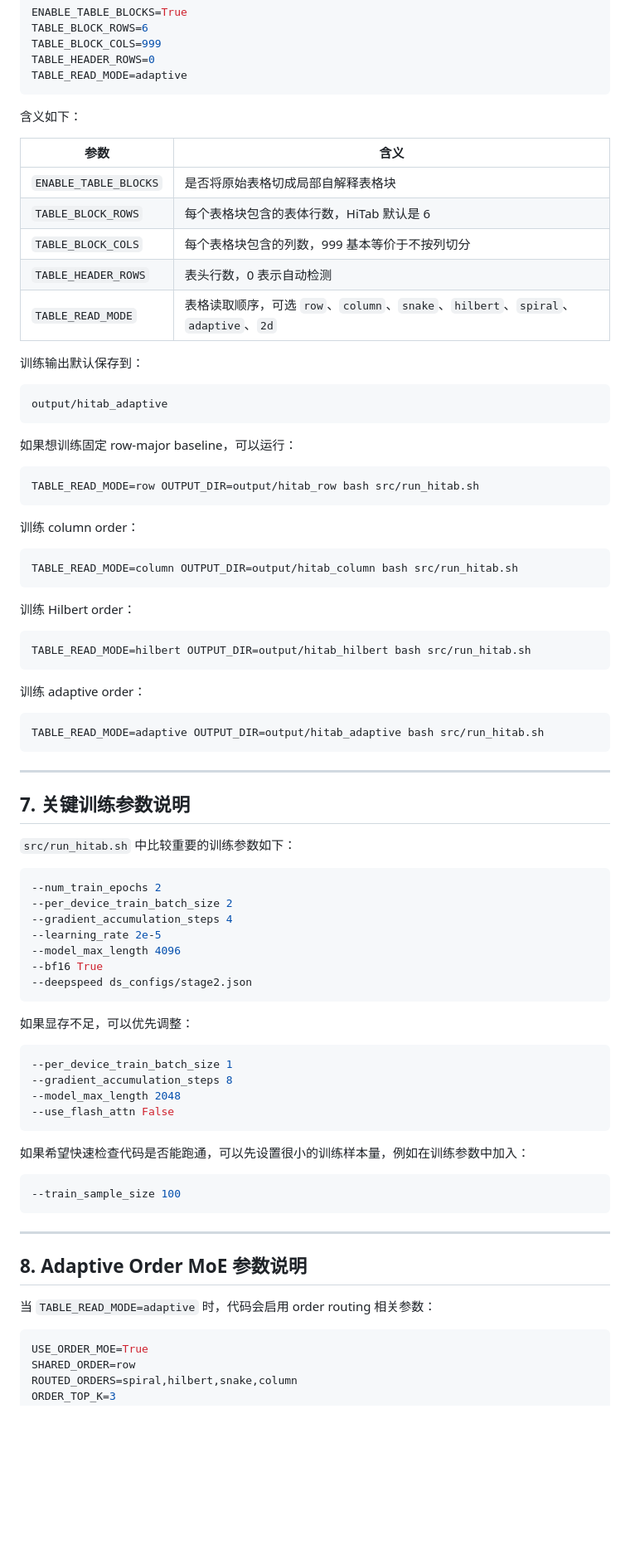
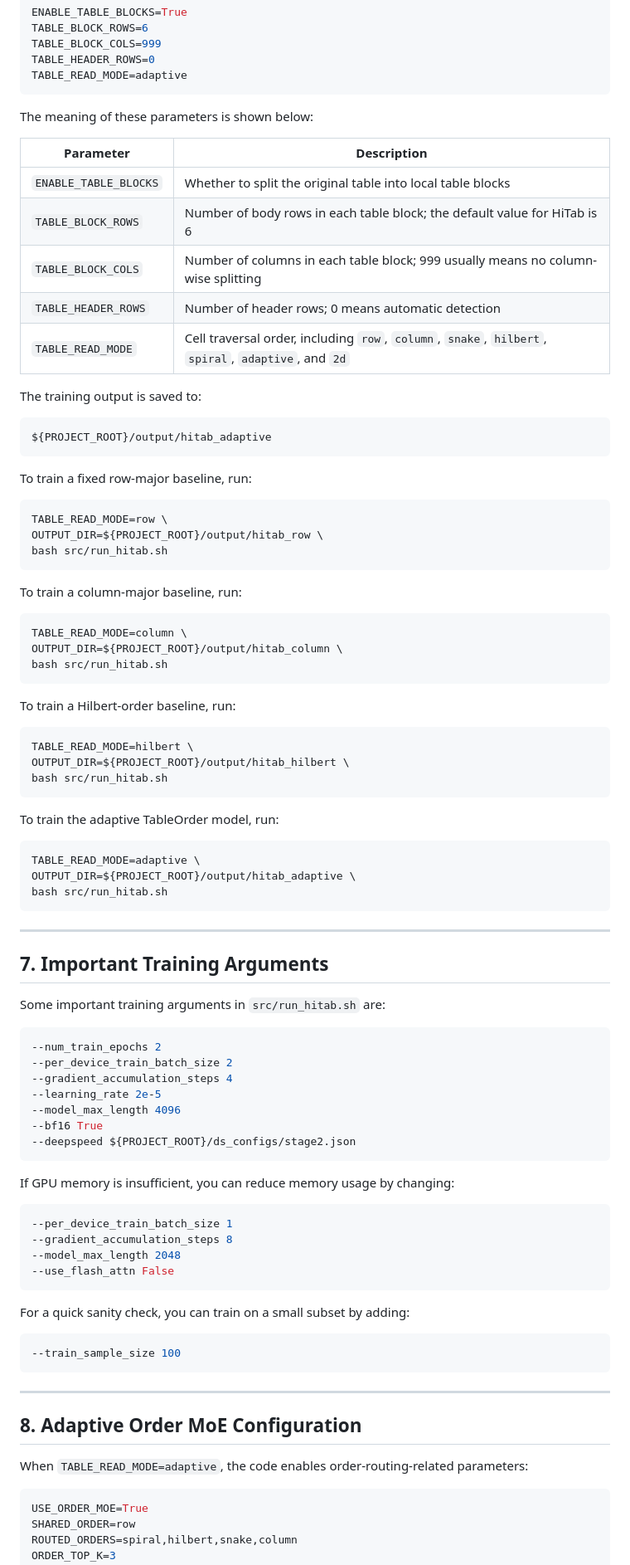
Before and after one commit to Yujie6643/TableOrder, a Markdown page: README.md, the part around one of its changes. Shown at 83% size. Rendered like a GitHub page; blank space fills up the shorter version.

````diff
--- a/README.md
+++ b/README.md
@@ -209,51 +204,59 @@ TABLE_HEADER_ROWS=0
 TABLE_READ_MODE=adaptive
 ```
 
-含义如下：
+The meaning of these parameters is shown below:
 
-| 参数 | 含义 |
+| Parameter | Description |
 |---|---|
-| `ENABLE_TABLE_BLOCKS` | 是否将原始表格切成局部自解释表格块 |
-| `TABLE_BLOCK_ROWS` | 每个表格块包含的表体行数，HiTab 默认是 6 |
-| `TABLE_BLOCK_COLS` | 每个表格块包含的列数，999 基本等价于不按列切分 |
-| `TABLE_HEADER_ROWS` | 表头行数，0 表示自动检测 |
-| `TABLE_READ_MODE` | 表格读取顺序，可选 `row`、`column`、`snake`、`hilbert`、`spiral`、`adaptive`、`2d` |
+| `ENABLE_TABLE_BLOCKS` | Whether to split the original table into local table blocks |
+| `TABLE_BLOCK_ROWS` | Number of body rows in each table block; the default value for HiTab is 6 |
+| `TABLE_BLOCK_COLS` | Number of columns in each table block; 999 usually means no column-wise splitting |
+| `TABLE_HEADER_ROWS` | Number of header rows; 0 means automatic detection |
+| `TABLE_READ_MODE` | Cell traversal order, including `row`, `column`, `snake`, `hilbert`, `spiral`, `adaptive`, and `2d` |
 
-训练输出默认保存到：
+The training output is saved to:
 
 ```bash
-output/hitab_adaptive
+${PROJECT_ROOT}/output/hitab_adaptive
 ```
 
-如果想训练固定 row-major baseline，可以运行：
+To train a fixed row-major baseline, run:
 
 ```bash
-TABLE_READ_MODE=row OUTPUT_DIR=output/hitab_row bash src/run_hitab.sh
+TABLE_READ_MODE=row \
+OUTPUT_DIR=${PROJECT_ROOT}/output/hitab_row \
+bash src/run_hitab.sh
 ```
 
-训练 column order：
+To train a column-major baseline, run:
 
 ```bash
-TABLE_READ_MODE=column OUTPUT_DIR=output/hitab_column bash src/run_hitab.sh
+TABLE_READ_MODE=column \
+OUTPUT_DIR=${PROJECT_ROOT}/output/hitab_column \
+bash src/run_hitab.sh
 ```
 
-训练 Hilbert order：
+To train a Hilbert-order baseline, run:
 
 ```bash
-TABLE_READ_MODE=hilbert OUTPUT_DIR=output/hitab_hilbert bash src/run_hitab.sh
+TABLE_READ_MODE=hilbert \
+OUTPUT_DIR=${PROJECT_ROOT}/output/hitab_hilbert \
+bash src/run_hitab.sh
 ```
 
-训练 adaptive order：
+To train the adaptive TableOrder model, run:
 
 ```bash
-TABLE_READ_MODE=adaptive OUTPUT_DIR=output/hitab_adaptive bash src/run_hitab.sh
+TABLE_READ_MODE=adaptive \
+OUTPUT_DIR=${PROJECT_ROOT}/output/hitab_adaptive \
+bash src/run_hitab.sh
 ```
 
 ---
 
-## 7. 关键训练参数说明
+## 7. Important Training Arguments
 
-`src/run_hitab.sh` 中比较重要的训练参数如下：
+Some important training arguments in `src/run_hitab.sh` are:
 
 ```bash
 --num_train_epochs 2
@@ -262,10 +265,10 @@ TABLE_READ_MODE=adaptive OUTPUT_DIR=output/hitab_adaptive bash src/run_hitab.sh
 --learning_rate 2e-5
 --model_max_length 4096
 --bf16 True
---deepspeed ds_configs/stage2.json
+--deepspeed ${PROJECT_ROOT}/ds_configs/stage2.json
 ```
 
-如果显存不足，可以优先调整：
+If GPU memory is insufficient, you can reduce memory usage by changing:
 
 ```bash
 --per_device_train_batch_size 1
@@ -274,7 +277,7 @@ TABLE_READ_MODE=adaptive OUTPUT_DIR=output/hitab_adaptive bash src/run_hitab.sh
 --use_flash_attn False
 ```
 
-如果希望快速检查代码是否能跑通，可以先设置很小的训练样本量，例如在训练参数中加入：
+For a quick sanity check, you can train on a small subset by adding:
 
 ```bash
 --train_sample_size 100
@@ -282,9 +285,9 @@ TABLE_READ_MODE=adaptive OUTPUT_DIR=output/hitab_adaptive bash src/run_hitab.sh
 
 ---
 
-## 8. Adaptive Order MoE 参数说明
+## 8. Adaptive Order MoE Configuration
 
-当 `TABLE_READ_MODE=adaptive` 时，代码会启用 order routing 相关参数：
+When `TABLE_READ_MODE=adaptive`, the code enables order-routing-related parameters:
 
 ```bash
 USE_ORDER_MOE=True
````
Also changed, not shown: other parts of README.md (+98 -99 lines).
